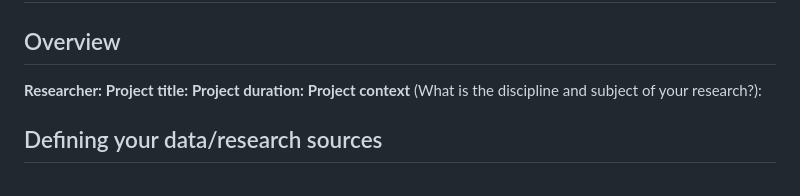
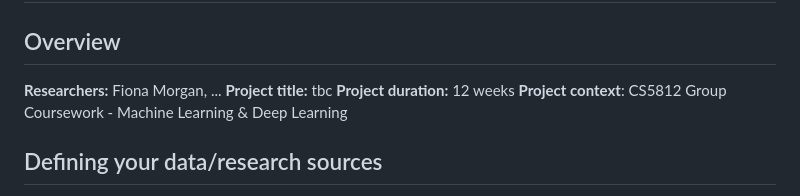
Before and after one commit to FionaKateM/CS5812, a Markdown page: Data Management Plan.md, the part around the change. Rendered like a GitHub page.

Commit message:
More updates to the DMP
Please each add your names to the 'researchers' section at the top.

```diff
--- a/Data Management Plan.md
+++ b/Data Management Plan.md
@@ -2,10 +2,10 @@
 
 ## Overview
 
-**Researcher:**
-**Project title:**
-**Project duration:**
-**Project context** (What is the discipline and subject of your research?):
+**Researchers:** Fiona Morgan, ...
+**Project title:** tbc
+**Project duration:** 12 weeks
+**Project context**: CS5812 Group Coursework - Machine Learning & Deep Learning
 
 ## Defining your data/research sources
 
```
